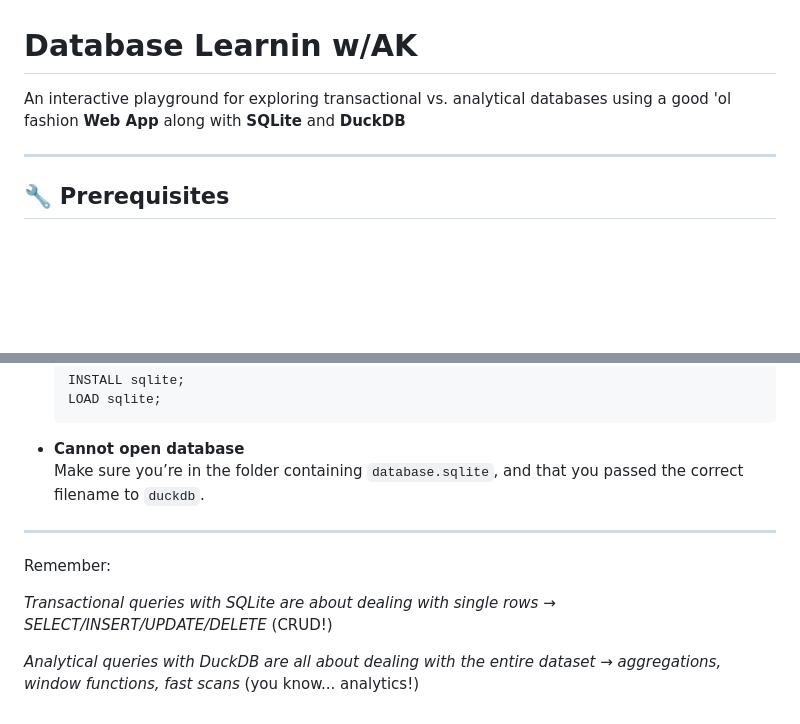
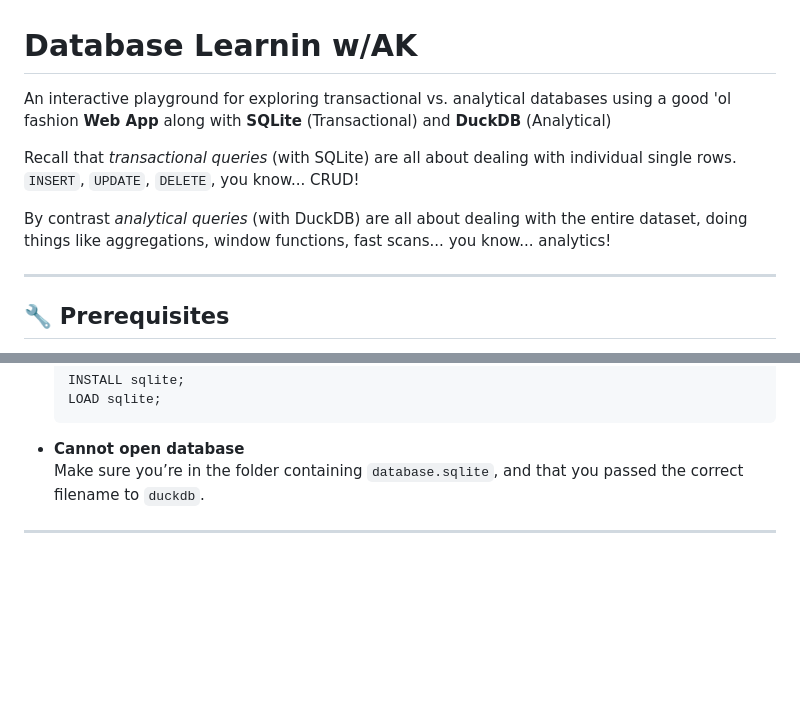
Before and after one commit to ak--47/database-learnin, a Markdown page: README.md, 2 parts joined by grey strips. Rendered like a GitHub page; blank space fills up the shorter version.

```diff
--- a/README.md
+++ b/README.md
@@ -1,6 +1,11 @@
 # Database Learnin w/AK
 
-An interactive playground for exploring transactional vs. analytical databases using a good 'ol fashion **Web App** along with **SQLite** and **DuckDB**
+An interactive playground for exploring transactional vs. analytical databases using a good 'ol fashion **Web App** along with **SQLite** (Transactional) and **DuckDB** (Analytical)
+
+Recall that *transactional queries* (with SQLite) are all about dealing with individual single rows. `INSERT`, `UPDATE`, `DELETE`, you know... CRUD!
+
+By contrast *analytical queries* (with DuckDB) are all about dealing with the entire dataset, doing things like aggregations, window functions, fast scans... you know... analytics!
+
 
 ---
 
@@ -125,9 +188,3 @@ GROUP BY len_bucket;
 - **Cannot open database**
   Make sure you’re in the folder containing `database.sqlite`, and that you passed the correct filename to `duckdb`.
 ---
-
-Remember:
-
-*Transactional queries with SQLite are about dealing with single rows → SELECT/INSERT/UPDATE/DELETE* (CRUD!)
-
-*Analytical queries with DuckDB are all about dealing with the entire dataset → aggregations, window functions, fast scans* (you know... analytics!)
```
Also changed, not shown: other parts of README.md (+58 -0 lines).
